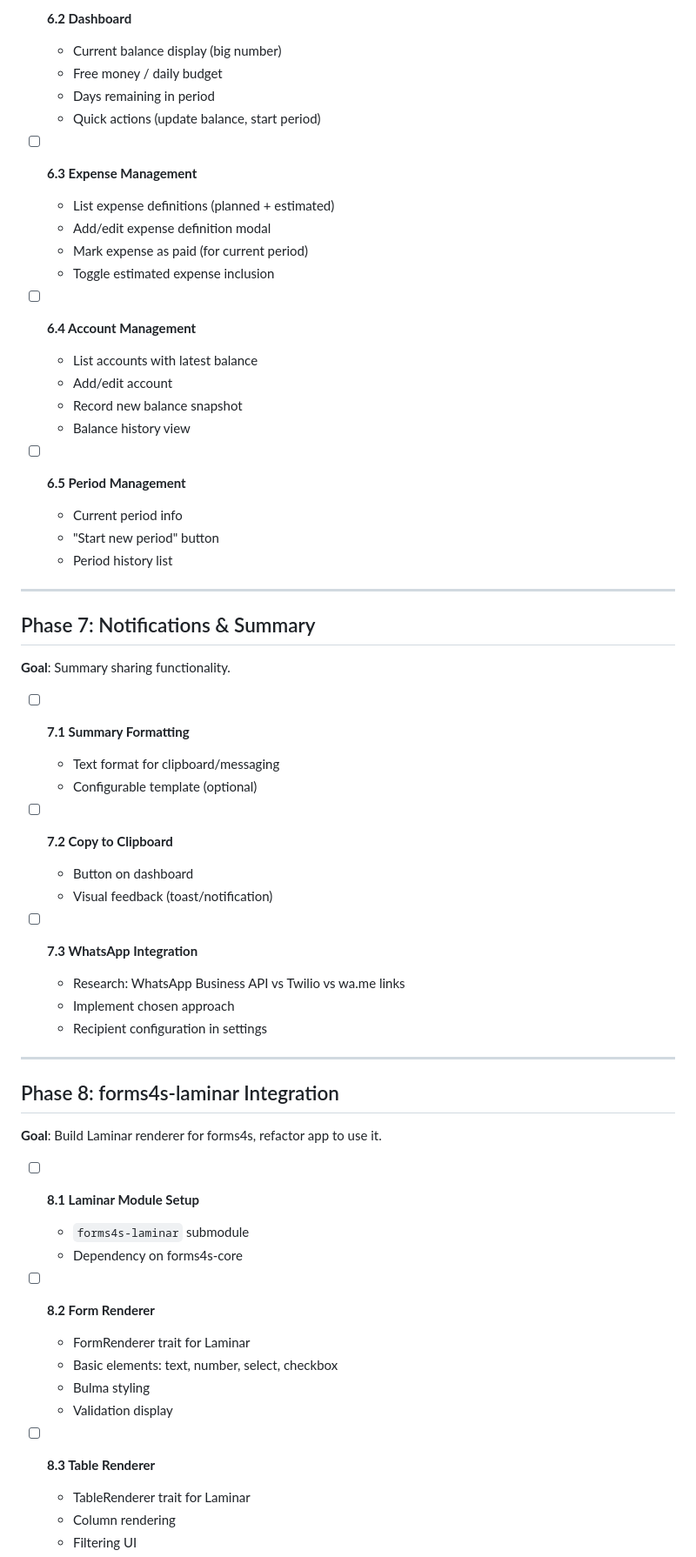
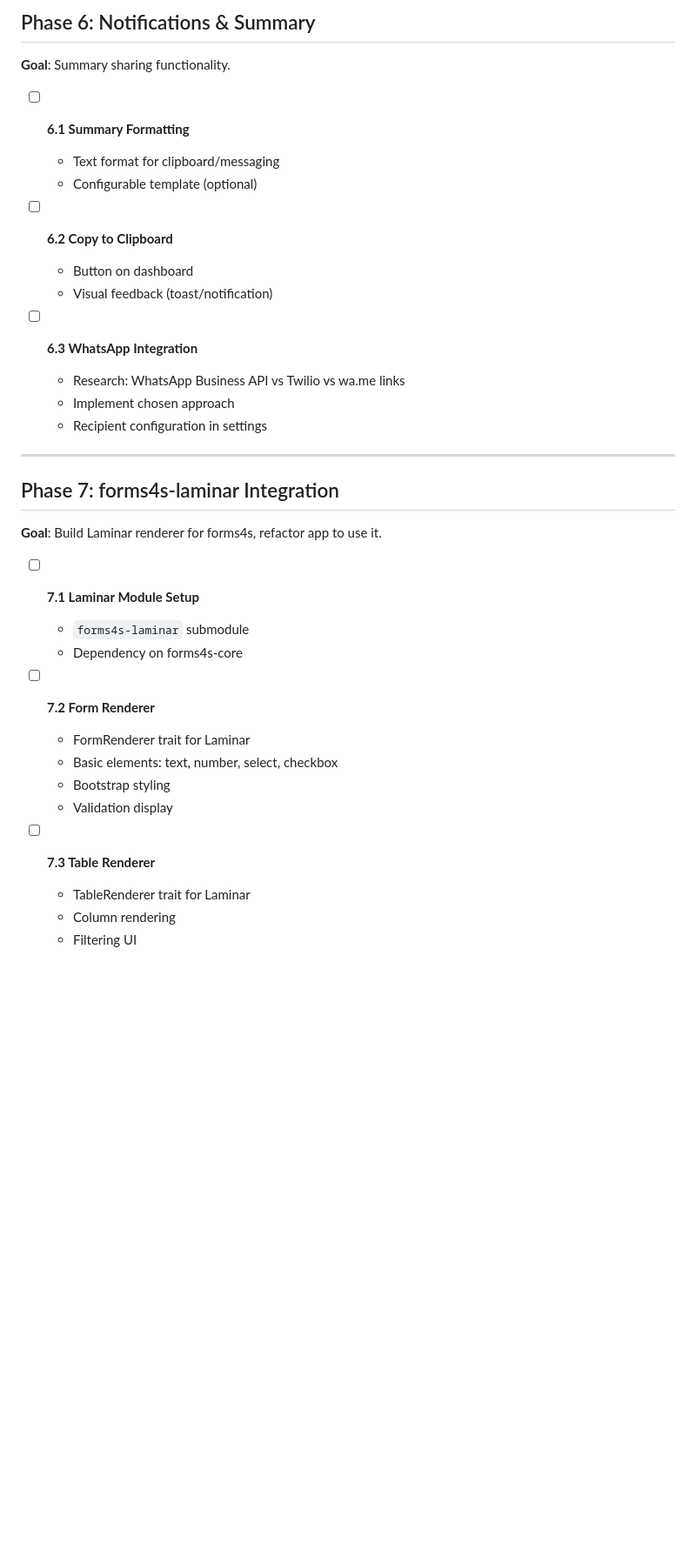
Before and after one commit to Krever/ssbudget, a Markdown page: ROADMAP.md, the part around one of its changes. Shown at 87% size. Drawn GitHub-style; blank space fills up the shorter version.

```diff
--- a/ROADMAP.md
+++ b/ROADMAP.md
@@ -149,60 +166,35 @@ Development is split into phases. Each phase should result in a usable increment
-- [ ] **6.2 Dashboard**
-  - Current balance display (big number)
-  - Free money / daily budget
-  - Days remaining in period
-  - Quick actions (update balance, start period)
-
-- [ ] **6.3 Expense Management**
-  - List expense definitions (planned + estimated)
-  - Add/edit expense definition modal
-  - Mark expense as paid (for current period)
-  - Toggle estimated expense inclusion
-
-- [ ] **6.4 Account Management**
-  - List accounts with latest balance
-  - Add/edit account
-  - Record new balance snapshot
-  - Balance history view
-
-- [ ] **6.5 Period Management**
-  - Current period info
-  - "Start new period" button
-  - Period history list
-
----
-
-## Phase 7: Notifications & Summary
+## Phase 6: Notifications & Summary
 **Goal**: Summary sharing functionality.
 
-- [ ] **7.1 Summary Formatting**
+- [ ] **6.1 Summary Formatting**
   - Text format for clipboard/messaging
   - Configurable template (optional)
 
-- [ ] **7.2 Copy to Clipboard**
+- [ ] **6.2 Copy to Clipboard**
   - Button on dashboard
   - Visual feedback (toast/notification)
 
-- [ ] **7.3 WhatsApp Integration**
+- [ ] **6.3 WhatsApp Integration**
   - Research: WhatsApp Business API vs Twilio vs wa.me links
   - Implement chosen approach
   - Recipient configuration in settings
 
 ---
 
-## Phase 8: forms4s-laminar Integration
+## Phase 7: forms4s-laminar Integration
 **Goal**: Build Laminar renderer for forms4s, refactor app to use it.
 
-- [ ] **8.1 Laminar Module Setup**
+- [ ] **7.1 Laminar Module Setup**
   - `forms4s-laminar` submodule
   - Dependency on forms4s-core
 
-- [ ] **8.2 Form Renderer**
+- [ ] **7.2 Form Renderer**
   - FormRenderer trait for Laminar
   - Basic elements: text, number, select, checkbox
-  - Bulma styling
+  - Bootstrap styling
   - Validation display
 
-- [ ] **8.3 Table Renderer**
+- [ ] **7.3 Table Renderer**
   - TableRenderer trait for Laminar
   - Column rendering
   - Filtering UI
```
Also changed, not shown: other parts of ROADMAP.md (+90 -73 lines).
